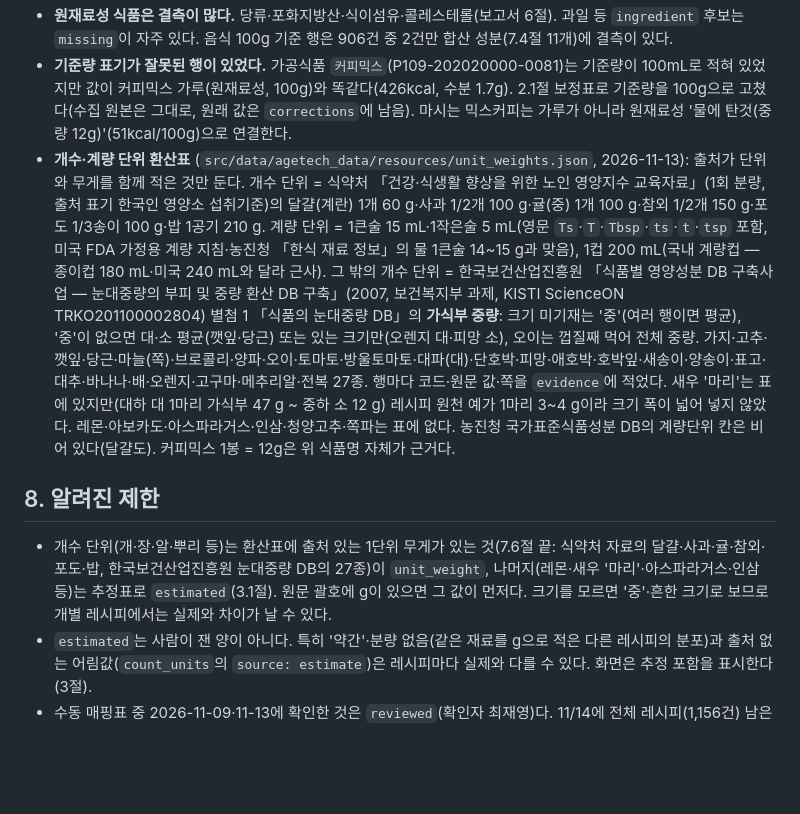
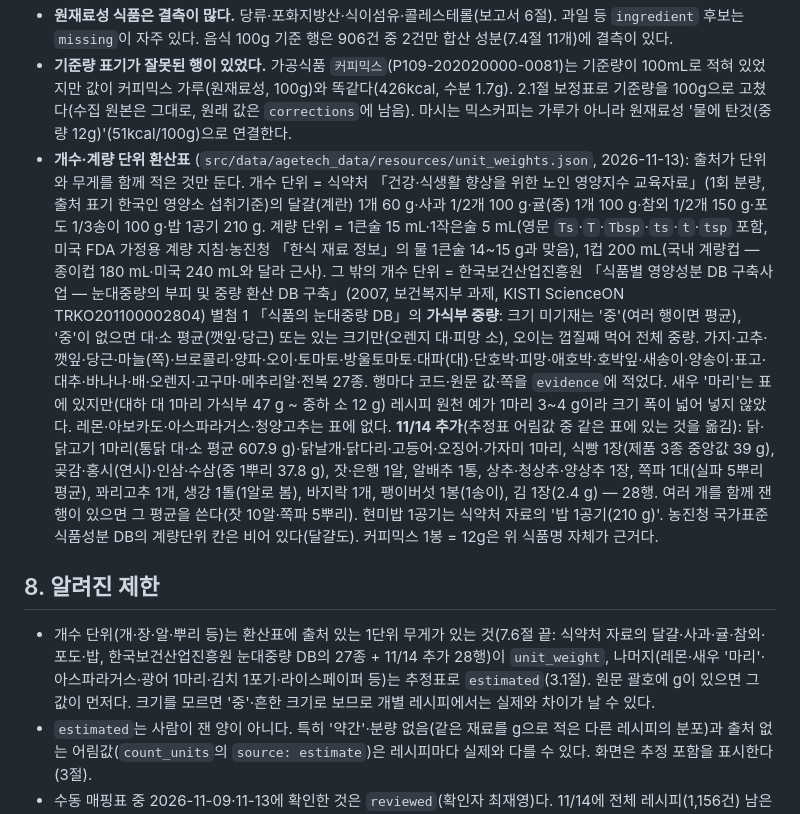
Before and after one commit to dlwlssud123/SoftwareProject, a Markdown page: docs/data/food_nutrition_contract.md, the part around the change. Rendered like a GitHub page; blank space fills up the shorter version.

Commit message:
docs(data): 영양 정의서 7.6·8절과 매핑 문서 4.7에 눈대중량 DB로 옮긴 어림값 28행과 남은 어림값을 적음

```diff
--- a/docs/data/food_nutrition_contract.md
+++ b/docs/data/food_nutrition_contract.md
@@ -236,11 +236,11 @@ match_ingredient("다진 마늘", ingredient_index)       # → MatchResult(stat
 - **100mL 기준 행만 있는 음식이 있다.** 고등어구이·제육볶음·도라지나물·달걀찜 등. g으로 입력하면 `approx_ml`이다.
 - **원재료성 식품은 결측이 많다.** 당류·포화지방산·식이섬유·콜레스테롤(보고서 6절). 과일 등 `ingredient` 후보는 `missing`이 자주 있다. 음식 100g 기준 행은 906건 중 2건만 합산 성분(7.4절 11개)에 결측이 있다.
 - **기준량 표기가 잘못된 행이 있었다.** 가공식품 `커피믹스`(P109-202020000-0081)는 기준량이 100mL로 적혀 있었지만 값이 커피믹스 가루(원재료성, 100g)와 똑같다(426kcal, 수분 1.7g). 2.1절 보정표로 기준량을 100g으로 고쳤다(수집 원본은 그대로, 원래 값은 `corrections`에 남음). 마시는 믹스커피는 가루가 아니라 원재료성 '물에 탄것(중량 12g)'(51kcal/100g)으로 연결한다.
-- **개수·계량 단위 환산표** (`src/data/agetech_data/resources/unit_weights.json`, 2026-11-13): 출처가 단위와 무게를 함께 적은 것만 둔다. 개수 단위 = 식약처 「건강·식생활 향상을 위한 노인 영양지수 교육자료」(1회 분량, 출처 표기 한국인 영양소 섭취기준)의 달걀(계란) 1개 60 g·사과 1/2개 100 g·귤(중) 1개 100 g·참외 1/2개 150 g·포도 1/3송이 100 g·밥 1공기 210 g. 계량 단위 = 1큰술 15 mL·1작은술 5 mL(영문 `Ts`·`T`·`Tbsp`·`ts`·`t`·`tsp` 포함, 미국 FDA 가정용 계량 지침·농진청 「한식 재료 정보」의 물 1큰술 14~15 g과 맞음), 1컵 200 mL(국내 계량컵 — 종이컵 180 mL·미국 240 mL와 달라 근사). 그 밖의 개수 단위 = 한국보건산업진흥원 「식품별 영양성분 DB 구축사업 — 눈대중량의 부피 및 중량 환산 DB 구축」(2007, 보건복지부 과제, KISTI ScienceON TRKO201100002804) 별첨 1 「식품의 눈대중량 DB」의 **가식부 중량**: 크기 미기재는 '중'(여러 행이면 평균), '중'이 없으면 대·소 평균(깻잎·당근) 또는 있는 크기만(오렌지 대·피망 소), 오이는 껍질째 먹어 전체 중량. 가지·고추·깻잎·당근·마늘(쪽)·브로콜리·양파·오이·토마토·방울토마토·대파(대)·단호박·피망·애호박·호박잎·새송이·양송이·표고·대추·바나나·배·오렌지·고구마·메추리알·전복 27종. 행마다 코드·원문 값·쪽을 `evidence`에 적었다. 새우 '마리'는 표에 있지만(대하 대 1마리 가식부 47 g ~ 중하 소 12 g) 레시피 원천 예가 1마리 3~4 g이라 크기 폭이 넓어 넣지 않았다. 레몬·아보카도·아스파라거스·인삼·청양고추·쪽파는 표에 없다. 농진청 국가표준식품성분 DB의 계량단위 칸은 비어 있다(달걀도). 커피믹스 1봉 = 12g은 위 식품명 자체가 근거다.
+- **개수·계량 단위 환산표** (`src/data/agetech_data/resources/unit_weights.json`, 2026-11-13): 출처가 단위와 무게를 함께 적은 것만 둔다. 개수 단위 = 식약처 「건강·식생활 향상을 위한 노인 영양지수 교육자료」(1회 분량, 출처 표기 한국인 영양소 섭취기준)의 달걀(계란) 1개 60 g·사과 1/2개 100 g·귤(중) 1개 100 g·참외 1/2개 150 g·포도 1/3송이 100 g·밥 1공기 210 g. 계량 단위 = 1큰술 15 mL·1작은술 5 mL(영문 `Ts`·`T`·`Tbsp`·`ts`·`t`·`tsp` 포함, 미국 FDA 가정용 계량 지침·농진청 「한식 재료 정보」의 물 1큰술 14~15 g과 맞음), 1컵 200 mL(국내 계량컵 — 종이컵 180 mL·미국 240 mL와 달라 근사). 그 밖의 개수 단위 = 한국보건산업진흥원 「식품별 영양성분 DB 구축사업 — 눈대중량의 부피 및 중량 환산 DB 구축」(2007, 보건복지부 과제, KISTI ScienceON TRKO201100002804) 별첨 1 「식품의 눈대중량 DB」의 **가식부 중량**: 크기 미기재는 '중'(여러 행이면 평균), '중'이 없으면 대·소 평균(깻잎·당근) 또는 있는 크기만(오렌지 대·피망 소), 오이는 껍질째 먹어 전체 중량. 가지·고추·깻잎·당근·마늘(쪽)·브로콜리·양파·오이·토마토·방울토마토·대파(대)·단호박·피망·애호박·호박잎·새송이·양송이·표고·대추·바나나·배·오렌지·고구마·메추리알·전복 27종. 행마다 코드·원문 값·쪽을 `evidence`에 적었다. 새우 '마리'는 표에 있지만(대하 대 1마리 가식부 47 g ~ 중하 소 12 g) 레시피 원천 예가 1마리 3~4 g이라 크기 폭이 넓어 넣지 않았다. 레몬·아보카도·아스파라거스·청양고추는 표에 없다. **11/14 추가**(추정표 어림값 중 같은 표에 있는 것을 옮김): 닭·닭고기 1마리(통닭 대·소 평균 607.9 g)·닭날개·닭다리·고등어·오징어·가자미 1마리, 식빵 1장(제품 3종 중앙값 39 g), 곶감·홍시(연시)·인삼·수삼(중 1뿌리 37.8 g), 잣·은행 1알, 알배추 1통, 상추·청상추·양상추 1장, 쪽파 1대(실파 5뿌리 평균), 꽈리고추 1개, 생강 1톨(1알로 봄), 바지락 1개, 팽이버섯 1봉(1송이), 김 1장(2.4 g) — 28행. 여러 개를 함께 잰 행이 있으면 그 평균을 쓴다(잣 10알·쪽파 5뿌리). 현미밥 1공기는 식약처 자료의 '밥 1공기(210 g)'. 농진청 국가표준식품성분 DB의 계량단위 칸은 비어 있다(달걀도). 커피믹스 1봉 = 12g은 위 식품명 자체가 근거다.
 
 ## 8. 알려진 제한
 
-- 개수 단위(개·장·알·뿌리 등)는 환산표에 출처 있는 1단위 무게가 있는 것(7.6절 끝: 식약처 자료의 달걀·사과·귤·참외·포도·밥, 한국보건산업진흥원 눈대중량 DB의 27종)이 `unit_weight`, 나머지(레몬·새우 '마리'·아스파라거스·인삼 등)는 추정표로 `estimated`(3.1절). 원문 괄호에 g이 있으면 그 값이 먼저다. 크기를 모르면 '중'·흔한 크기로 보므로 개별 레시피에서는 실제와 차이가 날 수 있다.
+- 개수 단위(개·장·알·뿌리 등)는 환산표에 출처 있는 1단위 무게가 있는 것(7.6절 끝: 식약처 자료의 달걀·사과·귤·참외·포도·밥, 한국보건산업진흥원 눈대중량 DB의 27종 + 11/14 추가 28행)이 `unit_weight`, 나머지(레몬·새우 '마리'·아스파라거스·광어 1마리·김치 1포기·라이스페이퍼 등)는 추정표로 `estimated`(3.1절). 원문 괄호에 g이 있으면 그 값이 먼저다. 크기를 모르면 '중'·흔한 크기로 보므로 개별 레시피에서는 실제와 차이가 날 수 있다.
 - `estimated`는 사람이 잰 양이 아니다. 특히 '약간'·분량 없음(같은 재료를 g으로 적은 다른 레시피의 분포)과 출처 없는 어림값(`count_units`의 `source: estimate`)은 레시피마다 실제와 다를 수 있다. 화면은 추정 포함을 표시한다(3절).
 - 수동 매핑표 중 2026-11-09·11-13에 확인한 것은 `reviewed`(확인자 최재영)다. 11/14에 전체 레시피(1,156건) 남은 재료를 정하며 넣거나 바꾼 것 중 영향이 큰 30개는 11/14 확인(`reviewed`), 나머지 893개는 확인 전까지 `curated`이며 보고서(`docs/data/nutrition_mapping_report.md`) 3절에 나온다. 추정표(`estimated_amounts.json`)의 개수 단위 어림값 중 확인한 행에는 `reviewed_by`가 있다.
 - DB에 없는 재료는 가장 가까운 항목으로 근사한 것이 있다(육수 → 닭 육수, 어린잎 → 비타민채 어린잎, 새싹 → 무순, 어간장·맛간장 → 양조간장 등). 불린 쌀은 생쌀로 계산해 열량이 높게, 깨소금은 볶은 참깨로 계산해 나트륨이 낮게 잡힌다(근거는 매핑표 `rationale`).
```
Also changed, not shown: docs/data/recipe_food_map_db.md (+20 -1 lines).
